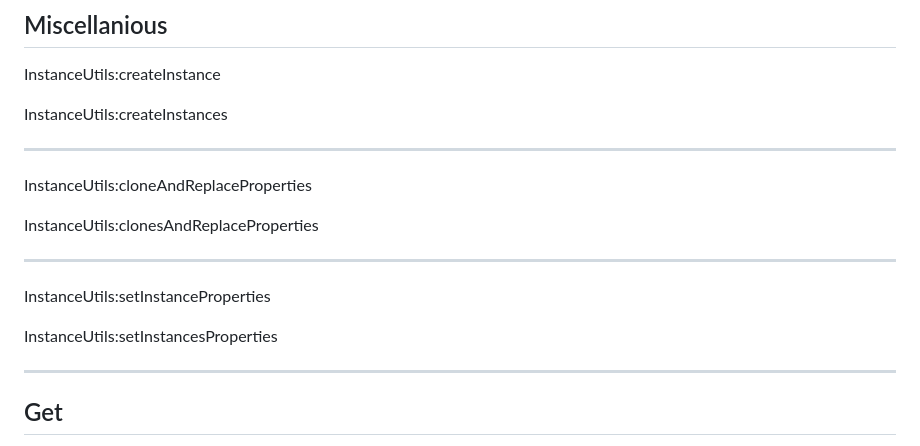
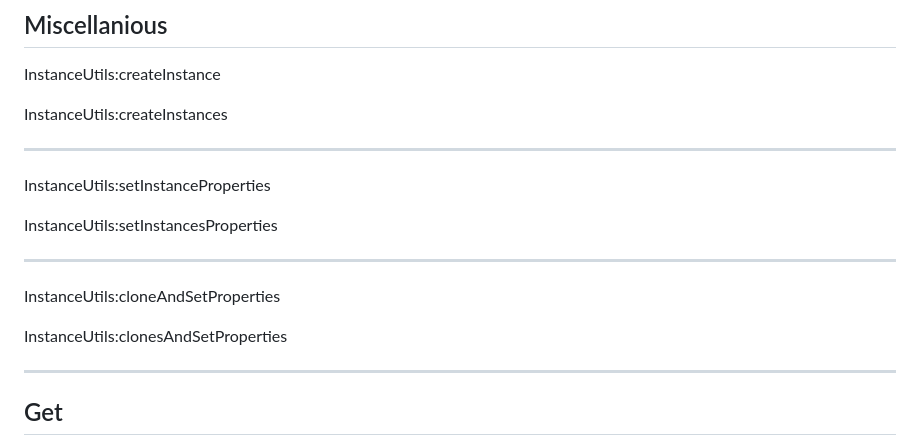
Before and after one commit to GreenTheBlaze/Green-s-Personal-Roblox-Packages, a Markdown page: InstanceUtilsAPIFunctionsOrder.md, the part around the change. GitHub-like rendering.

```diff
--- a/InstanceUtilsAPIFunctionsOrder.md
+++ b/InstanceUtilsAPIFunctionsOrder.md
@@ -10,14 +10,14 @@ InstanceUtils:createInstance
 InstanceUtils:createInstances
 
 ----
-InstanceUtils:cloneAndReplaceProperties
-
-InstanceUtils:clonesAndReplaceProperties
-
-----
 InstanceUtils:setInstanceProperties
 
 InstanceUtils:setInstancesProperties
+
+----
+InstanceUtils:cloneAndSetProperties
+
+InstanceUtils:clonesAndSetProperties
 
 ----
 ## Get
```
